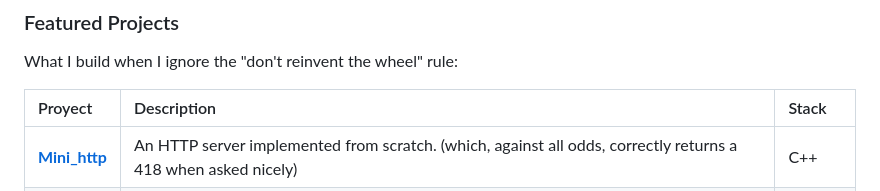
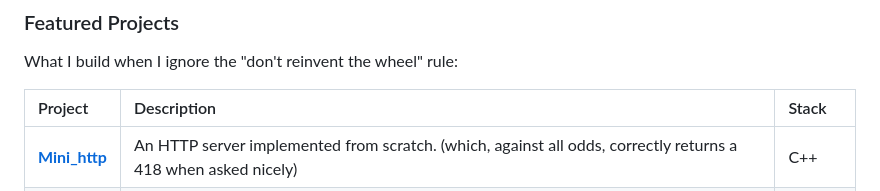
Before and after one commit to franciscorosecerna/Franciscorosecerna, a Markdown page: README.md, the part around the change. GitHub-like rendering.

Commit message:
Fix typo in project table header

```diff
--- a/README.md
+++ b/README.md
@@ -18,7 +18,7 @@ I learn by building things I have no business building — from writing my own r
 
 What I build when I ignore the "don't reinvent the wheel" rule:
 
-Proyect | Description | Stack |
+Project | Description | Stack |
 | :--- | :--- | :--- |
 | **[Mini_http](https://github.com/franciscorosecerna/Mini_http)** | An HTTP server implemented from scratch. (which, against all odds, correctly returns a 418 when asked nicely) | C++ |
 | **[MyRegex](https://github.com/franciscorosecerna/MyRegex)** | My own regular expression engine. An excellent excuse to fight with finite automata, syntax trees and learn why people who dedicate themselves exclusively to writing compilers exist. | C# • .NET |
```
